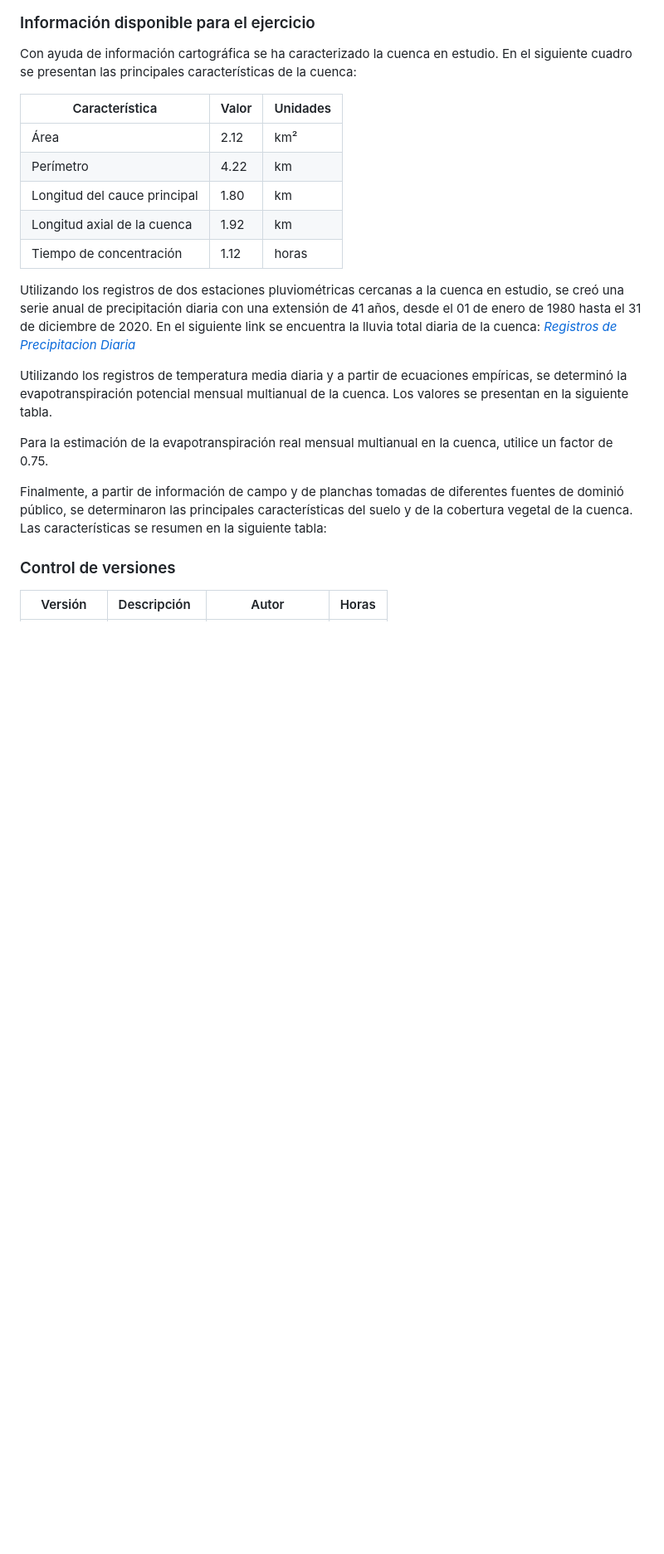
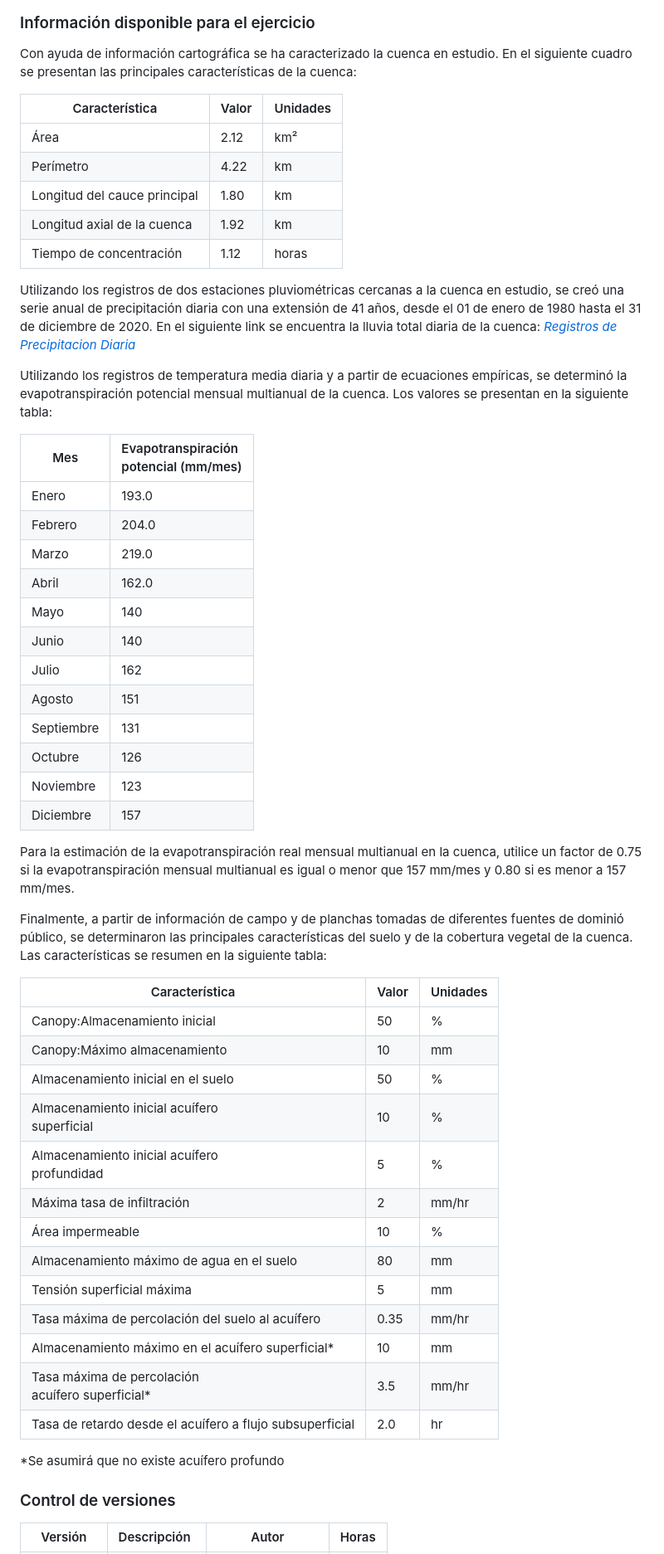
Before and after one commit to juanrodace/MOHI, a Markdown page: Contenido/2.HEC-HMS/CaudalesMedios.md, the part around one of its changes. Shown at 83% size. GitHub-like rendering; blank space fills up the shorter version.

Commit message:
Cambios Caudales Medios No. 1

```diff
--- a/Contenido/2.HEC-HMS/CaudalesMedios.md
+++ b/Contenido/2.HEC-HMS/CaudalesMedios.md
@@ -102,11 +102,47 @@ Con ayuda de información cartográfica se ha caracterizado la cuenca en estudio
 
 Utilizando los registros de dos estaciones pluviométricas cercanas a la cuenca en estudio, se creó una serie anual de precipitación diaria con una extensión de 41 años, desde el 01 de enero de 1980 hasta el 31 de diciembre de 2020. En el siguiente link se encuentra la lluvia total diaria de la cuenca: <a href="https://github.com/AndresOtalora92/MOHI/tree/master/Contenido/2.HEC-HMS/diapositivas/RegistroPrecipitacion.csv"><i>Registros de Precipitacion Diaria</i></a>
 
-Utilizando los registros de temperatura media diaria y a partir de ecuaciones empíricas, se determinó la evapotranspiración potencial mensual multianual de la cuenca. Los valores se presentan en la siguiente tabla.
+Utilizando los registros de temperatura media diaria y a partir de ecuaciones empíricas, se determinó la evapotranspiración potencial mensual multianual de la cuenca. Los valores se presentan en la siguiente tabla:
 
-Para la estimación de la evapotranspiración real mensual multianual en la cuenca, utilice un factor de 0.75.
+| Mes        | Evapotranspiración <br/> potencial (mm/mes) |
+|------------|:--------------------------------------------|
+| Enero      | 193.0                                       |
+| Febrero    | 204.0                                       |
+| Marzo      | 219.0                                       |
+| Abril      | 162.0                                       |
+| Mayo       | 140                                         |
+| Junio      | 140                                         |
+| Julio      | 162                                         |
+| Agosto     | 151                                         |
+| Septiembre | 131                                         |
+| Octubre    | 126                                         |
+| Noviembre  | 123                                         |
+| Diciembre  | 157                                         |
+
+
+Para la estimación de la evapotranspiración real mensual multianual en la cuenca, utilice un factor de 0.75 si la evapotranspiración mensual multianual es igual o menor que 157 mm/mes y 0.80 si es menor a 157 mm/mes.
+
 
 Finalmente, a partir de información de campo y de planchas tomadas de diferentes fuentes de dominió público, se determinaron las principales características del suelo y de la cobertura vegetal de la cuenca. Las características se resumen en la siguiente tabla:
+
+
+| Característica                                           | Valor | Unidades |
+|----------------------------------------------------------|:------|----------|
+| Canopy:Almacenamiento inicial                            | 50    | %        |
+| Canopy:Máximo almacenamiento                             | 10    | mm       |
+| Almacenamiento inicial en el suelo                       | 50    | %        |
+| Almacenamiento inicial acuífero<br/>superficial          | 10    | %        |
+| Almacenamiento inicial acuífero<br/>profundidad          | 5     | %        |
+| Máxima tasa de infiltración                              | 2     | mm/hr    |
+| Área impermeable                                         | 10    | %        |
+| Almacenamiento máximo de agua en el suelo                | 80    | mm       |
+| Tensión superficial máxima                               | 5     | mm       |
+| Tasa máxima de percolación del suelo al acuífero         | 0.35  | mm/hr    |
+| Almacenamiento máximo en el acuífero superficial*        | 10    | mm       |
+| Tasa máxima de percolación<br/>acuífero superficial*     | 3.5   | mm/hr |
+| Tasa de retardo desde el acuífero a flujo subsuperficial | 2.0   | hr |
+
+*Se asumirá que no existe acuífero profundo
 
 ### Control de versiones
 
```
Also changed, not shown: other parts of Contenido/2.HEC-HMS/CaudalesMedios.md (+1 -1 lines).
